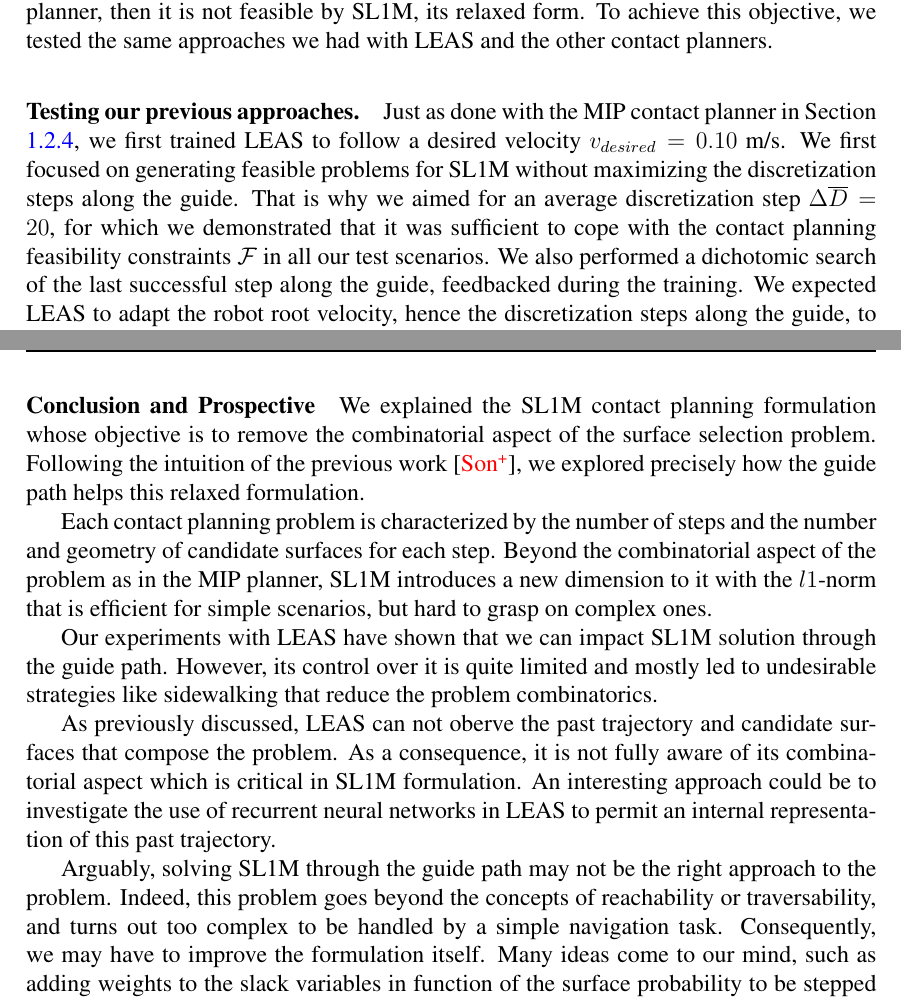
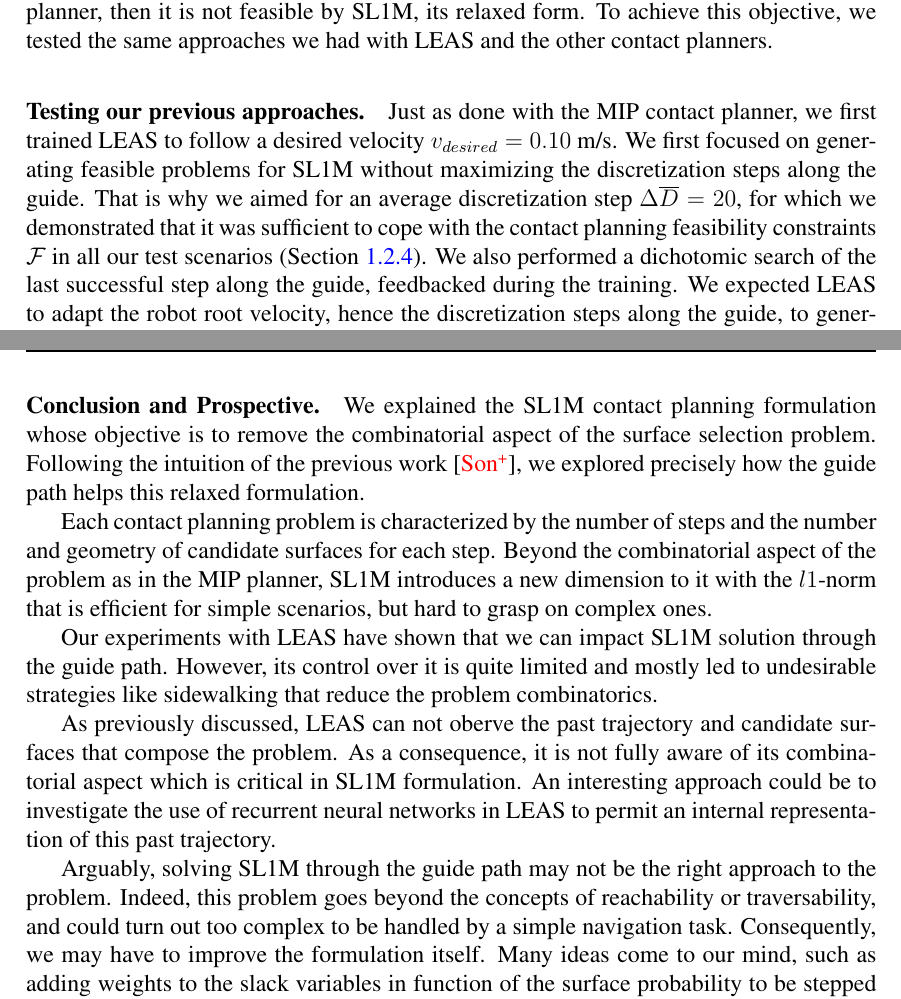
Before and after one commit to JasonChmn/phd_thesis, a LaTeX thesis (these.tex, which reads chap_4_mip_sl1m/mip_sl1m.tex): two parts of pages 24 and 26 of 29, joined at a grey line, cut so that both start at the same text. Compiled offline with pdfLaTeX.

Commit message:
Dernier passe chapitre acyclic + mip/sl1m

```diff
--- a/chap_4_mip_sl1m/mip_sl1m.tex
+++ b/chap_4_mip_sl1m/mip_sl1m.tex
@@ -1099,10 +1099,10 @@ To achieve this objective, we tested the same approaches we had with LEAS and th
 
 \paragraph{Testing our previous approaches.}
 %First, we employed the strategy of the sampling-based contact planner (Section \ref{sec:CP-SB}).
-Just as done with the MIP contact planner in Section \ref{subsub:mip:results},
+Just as done with the MIP contact planner,
 we first trained LEAS to follow a desired velocity $v_{desired}=0.10$ m/s.
 We first focused on generating feasible problems for SL1M without maximizing the discretization steps along the guide.
-That is why we aimed for an average discretization step $\Delta \overline{D}=20$, for which we demonstrated that it was sufficient to cope with the contact planning feasibility constraints $\mathcal{F}$ in all our test scenarios.
+That is why we aimed for an average discretization step $\Delta \overline{D}=20$, for which we demonstrated that it was sufficient to cope with the contact planning feasibility constraints $\mathcal{F}$ in all our test scenarios (Section \ref{subsub:mip:results}).
 We also performed a dichotomic search of the last successful step along the guide, feedbacked during the training.
 We expected LEAS to adapt the robot root velocity, hence the discretization steps along the guide, to generate feasible SL1M problems.
 Two LEAS versions were trained, (1) with and (2) without SL1M heuristics.
@@ -1152,7 +1152,7 @@ Just as with MIP contact planner, we also tried to add past observable states al
 However, it was not successful in capturing the combinatorial complexity of SL1M formulation.
 
 
-\paragraph{Conclusion and Prospective}
+\paragraph{Conclusion and Prospective.}
 
 We explained the SL1M contact planning formulation whose objective is to remove the combinatorial aspect of the surface selection problem.
 Following the intuition of the previous work \cite{sl1m_v2}, we explored precisely how the guide path helps this relaxed formulation.
@@ -1168,7 +1168,7 @@ As previously discussed, LEAS can not oberve the past trajectory and candidate s
 An interesting approach could be to investigate the use of recurrent neural networks in LEAS to permit an internal representation of this past trajectory.
 
 Arguably, solving SL1M through the guide path may not be the right approach to the problem.
-Indeed, this problem goes beyond the concepts of reachability or traversability, and turns out too complex to be handled by a simple navigation task.
+Indeed, this problem goes beyond the concepts of reachability or traversability, and could turn out too complex to be handled by a simple navigation task.
 Consequently, we may have to improve the formulation itself.
 Many ideas come to our mind, such as adding weights to the slack variables in function of the surface probability to be stepped on.
 This way, the $l1$-norm minimal area would be more attracted toward these surfaces.
```
Also changed, not shown: chap_3_sbcp/sbcp.tex (+3 -3 lines), chap_4_mip_sl1m/mip_sl1m.tex (4 more changed lines).
